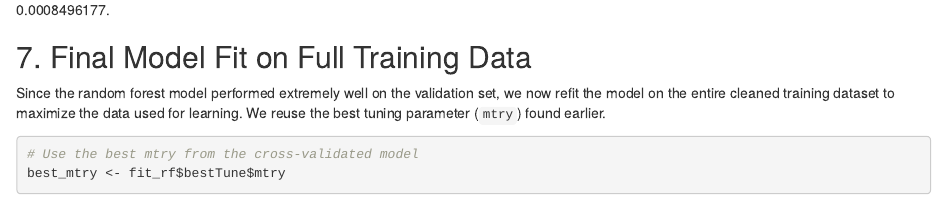
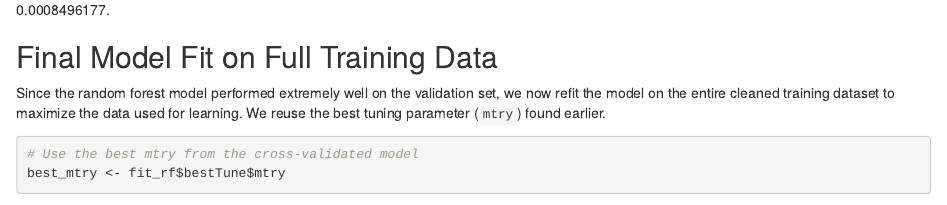
Before and after one commit to L-O-hue/prediction_assignment_coursera, an R Markdown document (Prediction Assignment Writeup.Rmd): the page in a window 1100 px wide, from 4450 px down. Rendered offline with R 4.5, knitr and Pandoc, with nearby package versions; some code elsewhere in the file could not run offline.

Commit message:
Update Prediction Assignment Writeup.Rmd

```diff
--- a/Prediction Assignment Writeup.Rmd
+++ b/Prediction Assignment Writeup.Rmd
@@ -158,7 +158,7 @@ oos_error
 
 The random forest model achieved a validation accuracy of 0.9991504, corresponding to an estimated out-of-sample error of approximately 0.0008496177.
 
-## 7. Final Model Fit on Full Training Data
+## Final Model Fit on Full Training Data
 
 Since the random forest model performed extremely well on the validation set, we now
 refit the model on the entire cleaned training dataset to maximize the data used
```
